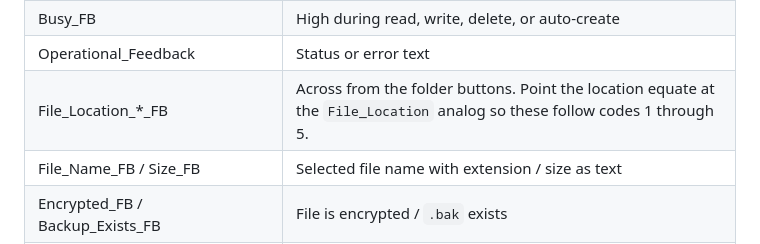
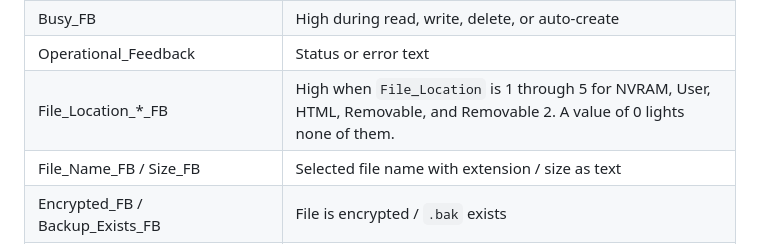
Before and after one commit to Prophet6/Crestron-Modules, a Markdown page: file-reader/README.md, the part around the change. Rendered like a GitHub page.

```diff
--- a/file-reader/README.md
+++ b/file-reader/README.md
@@ -77,7 +77,7 @@ The file path is the chosen folder + `Filename` (or `File_Name` when that serial
 | Exists_FB / Not_Exist_FB | File present / missing |
 | Busy_FB | High during read, write, delete, or auto-create |
 | Operational_Feedback | Status or error text |
-| File_Location_*_FB | Across from the folder buttons. Point the location equate at the `File_Location` analog so these follow codes 1 through 5. |
+| File_Location_*_FB | High when `File_Location` is 1 through 5 for NVRAM, User, HTML, Removable, and Removable 2. A value of 0 lights none of them. |
 | File_Name_FB / Size_FB | Selected file name with extension / size as text |
 | Encrypted_FB / Backup_Exists_FB | File is encrypted / `.bak` exists |
 | Set_Default_Values | Pulse when auto-create needs defaults driven on the inputs |
```
Also changed, not shown: file-reader-standalone/README.md (+15 -5 lines), file-reader-standalone/Screenshot 1.png, 8 other files.
